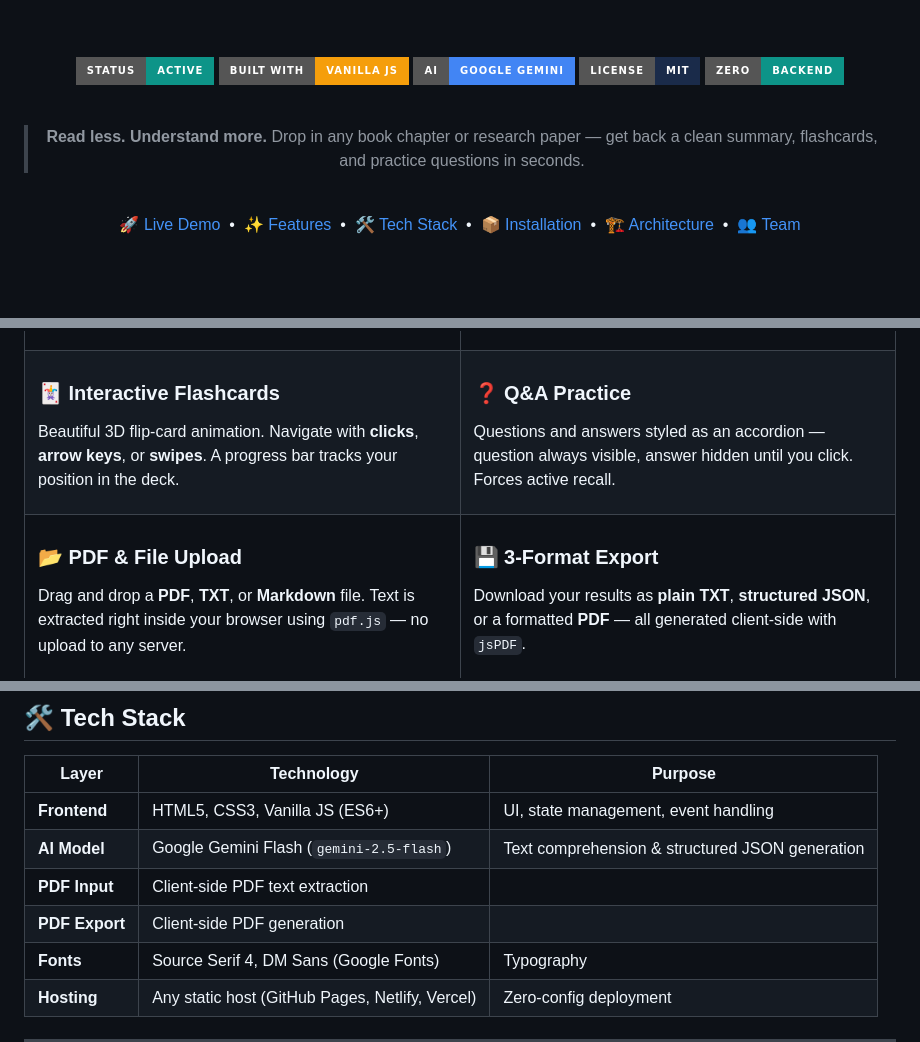
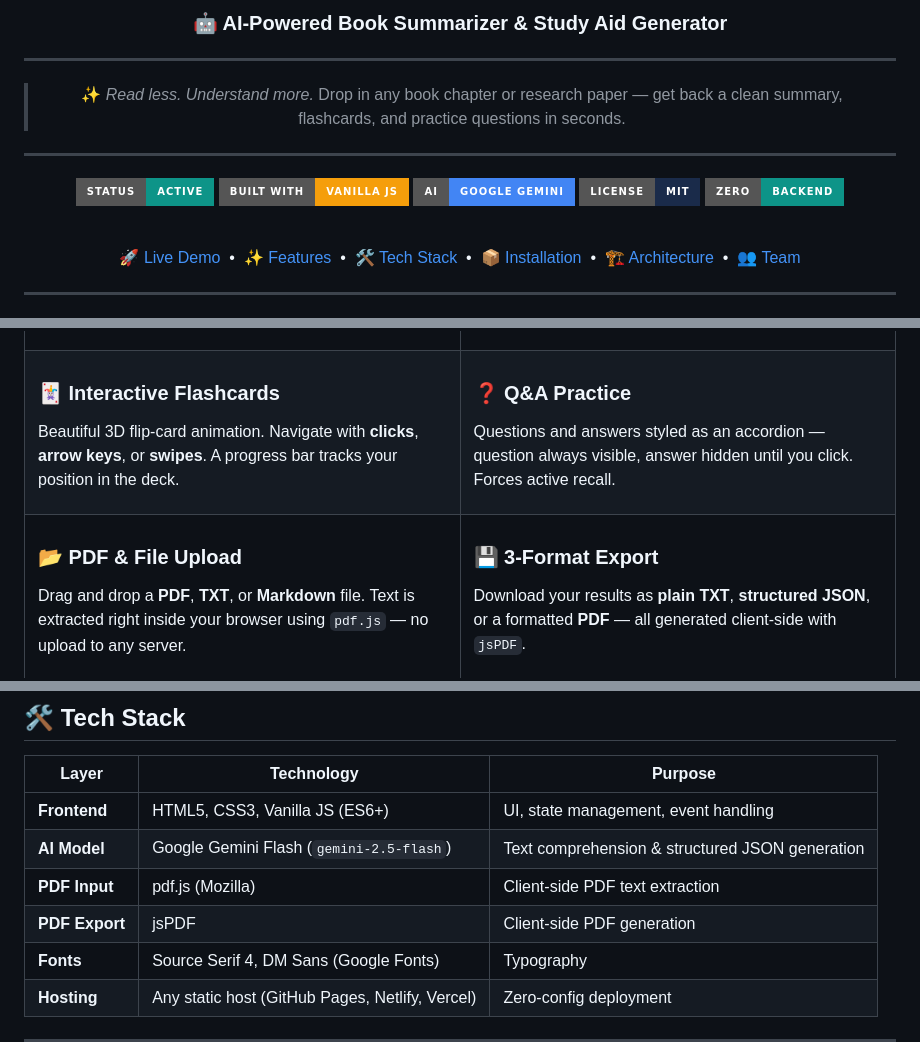
Before and after one commit to AYUSHKUMARPATRA2005/BookMind, a Markdown page: README.md, 3 parts joined by grey strips. Drawn GitHub-style; badges without logos.

```diff
--- a/README.md
+++ b/README.md
@@ -5,7 +4,13 @@
 
-<br/>
+### 🤖 AI-Powered Book Summarizer &amp; Study Aid Generator
 
-<p>
+---
+
+> ✨ *Read less. Understand more.*
+> Drop in any book chapter or research paper — get back a clean summary, flashcards, and practice questions in seconds.
+
+---
+
 <p>
   <img src="https://img.shields.io/badge/Status-Active-0D9488?style=for-the-badge&amp;logoColor=white" />
   <img src="https://img.shields.io/badge/Built%20With-Vanilla%20JS-F59E0B?style=for-the-badge&amp;logo=javascript&amp;logoColor=white" />
@@ -13,12 +18,6 @@
   <img src="https://img.shields.io/badge/License-MIT-1A2B4A?style=for-the-badge" />
   <img src="https://img.shields.io/badge/Zero-Backend-0D9488?style=for-the-badge" />
 </p>
-</p>
-
-<br/>
-
-> **Read less. Understand more.**
-> Drop in any book chapter or research paper — get back a clean summary, flashcards, and practice questions in seconds.
 
 <br/>
 
@@ -71,7 +68,7 @@ Beautiful 3D flip-card animation. Navigate with **clicks**, **arrow keys**, or *
 </td>
 <td width="50%">
 
-### ❓ Q&A Practice
+### ❓ Q&amp;A Practice
 Questions and answers styled as an accordion — question always visible, answer hidden until you click. Forces active recall.
 
 </td>
@@ -79,7 +76,7 @@ Questions and answers styled as an accordion — question always visible, answer
 <tr>
 <td width="50%">
 
-### 📂 PDF & File Upload
+### 📂 PDF &amp; File Upload
 Drag and drop a **PDF**, **TXT**, or **Markdown** file. Text is extracted right inside your browser using `pdf.js` — no upload to any server.
 
 </td>
@@ -114,9 +111,9 @@ BookMind has **zero backend infrastructure**. There is no database, no user stor
 | Layer | Technology | Purpose |
 |---|---|---|
 | **Frontend** | HTML5, CSS3, Vanilla JS (ES6+) | UI, state management, event handling |
-| **AI Model** | Google Gemini Flash (`gemini-2.5-flash`) | Text comprehension & structured JSON generation |
-| **PDF Input** | Client-side PDF text extraction |
-| **PDF Export** | Client-side PDF generation |
+| **AI Model** | Google Gemini Flash (`gemini-2.5-flash`) | Text comprehension &amp; structured JSON generation |
+| **PDF Input** | pdf.js (Mozilla) | Client-side PDF text extraction |
+| **PDF Export** | jsPDF | Client-side PDF generation |
 | **Fonts** | Source Serif 4, DM Sans (Google Fonts) | Typography |
 | **Hosting** | Any static host (GitHub Pages, Netlify, Vercel) | Zero-config deployment |
 
```
Also changed, not shown: other parts of README.md (+4 -10 lines).
